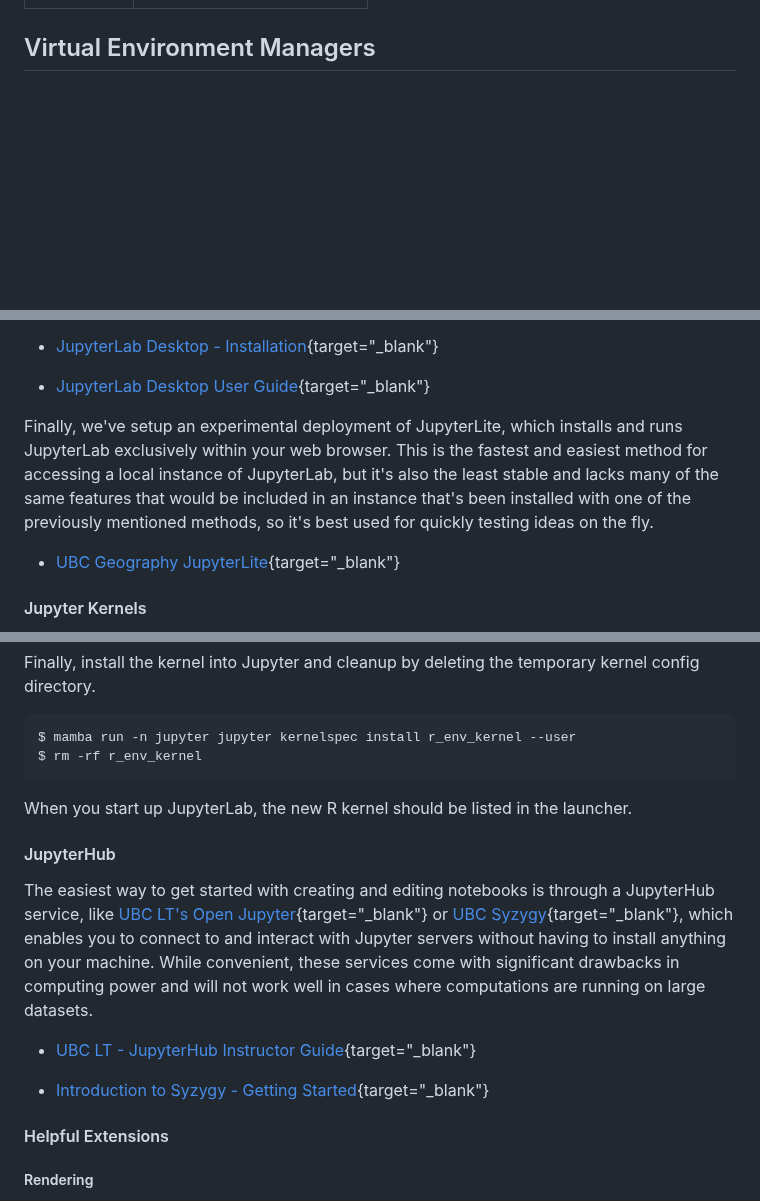
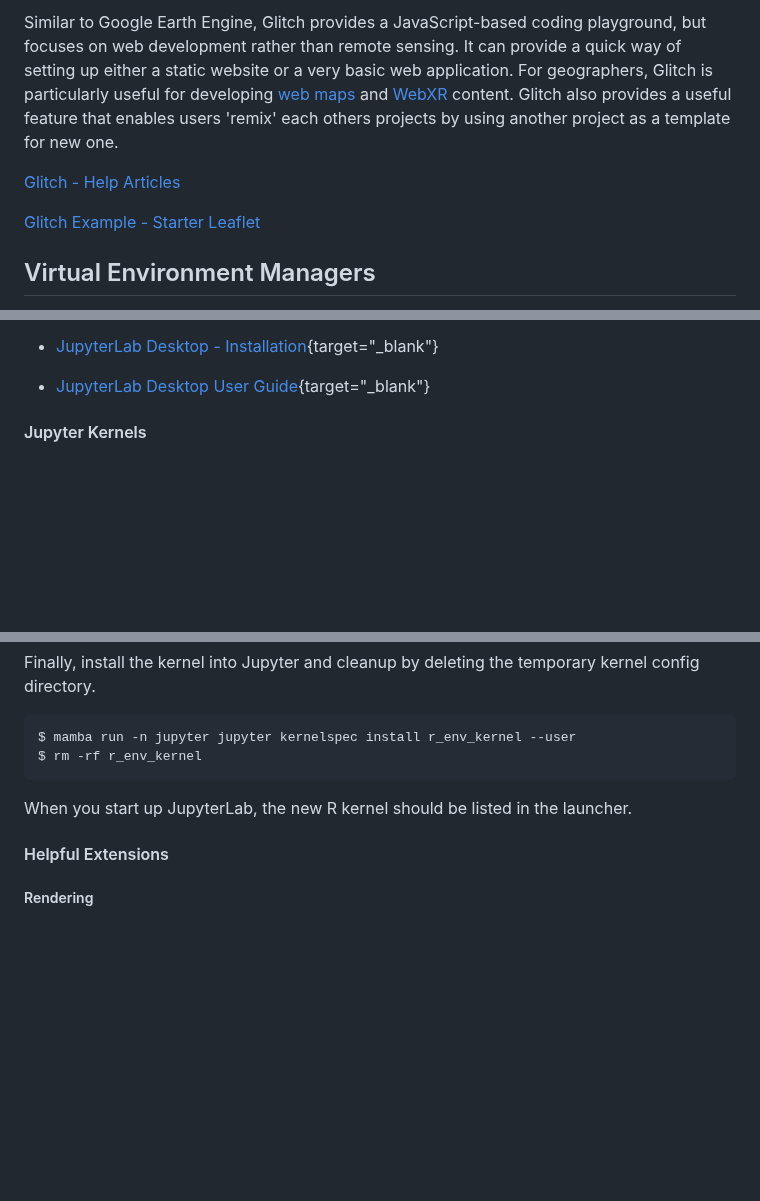
Before and after one commit to UBC-Geography/computing-resources, a Markdown page: development-environments/README.md, 3 parts joined by grey strips. Drawn GitHub-style; blank space fills up the shorter version.

Commit message:
Add coding playgrounds info

```diff
--- a/development-environments/README.md
+++ b/development-environments/README.md
@@ -5,3 +87,15 @@ title: Development Environments
+Similar to Google Earth Engine, Glitch provides a JavaScript-based coding
+playground, but focuses on web development rather than remote sensing. It can
+provide a quick way of setting up either a static website or a very basic web
+application. For geographers, Glitch is particularly useful for developing
+[web maps](https://ubc-geography.github.io/computing-resources/javascript/#web-mapping)
+and [WebXR](https://ubc-geography.github.io/computing-resources/xr/#webxr)
+content. Glitch also provides a useful feature that enables users 'remix' each
+others projects by using another project as a template for new one.
+
+[Glitch - Help Articles](https://help.glitch.com/hc/en-us)
+
+[Glitch Example - Starter Leaflet](https://glitch.com/~starter-leaflet)
 
 ## Virtual Environment Managers
 
@@ -120,15 +214,6 @@ computing.
 - [JupyterLab Desktop - Installation](https://github.com/jupyterlab/jupyterlab-desktop#installation){target="\_blank"}
 
 - [JupyterLab Desktop User Guide](https://github.com/jupyterlab/jupyterlab-desktop/blob/master/user-guide.md){target="\_blank"}
-
-Finally, we've setup an experimental deployment of JupyterLite, which installs
-and runs JupyterLab exclusively within your web browser. This is the fastest and
-easiest method for accessing a local instance of JupyterLab, but it's also the
-least stable and lacks many of the same features that would be included in an
-instance that's been installed with one of the previously mentioned methods, so
-it's best used for quickly testing ideas on the fly.
-
-- [UBC Geography JupyterLite](https://ubc-geography.github.io/jupyterlite){target="\_blank"}
 
 #### Jupyter Kernels
 
@@ -261,21 +346,6 @@ $ rm -rf r_env_kernel
 
 When you start up JupyterLab, the new R kernel should be listed in the launcher.
 
-#### JupyterHub
-
-The easiest way to get started with creating and editing notebooks is through a
-JupyterHub service, like
-[UBC LT's Open Jupyter](https://open.jupyter.ubc.ca/){target="\_blank"} or
-[UBC Syzygy](https://ubc.syzygy.ca/){target="\_blank"}, which enables you to
-connect to and interact with Jupyter servers without having to install anything
-on your machine. While convenient, these services come with significant
-drawbacks in computing power and will not work well in cases where computations
-are running on large datasets.
-
-- [UBC LT - JupyterHub Instructor Guide](https://lthub.ubc.ca/guides/jupyterhub-instructor-guide/){target="\_blank"}
-
-- [Introduction to Syzygy - Getting Started](https://intro.syzygy.ca/getting-started/){target="\_blank"}
-
 #### Helpful Extensions
 
 ##### Rendering
```
Also changed, not shown: other parts of development-environments/README.md (+83 -1 lines).
